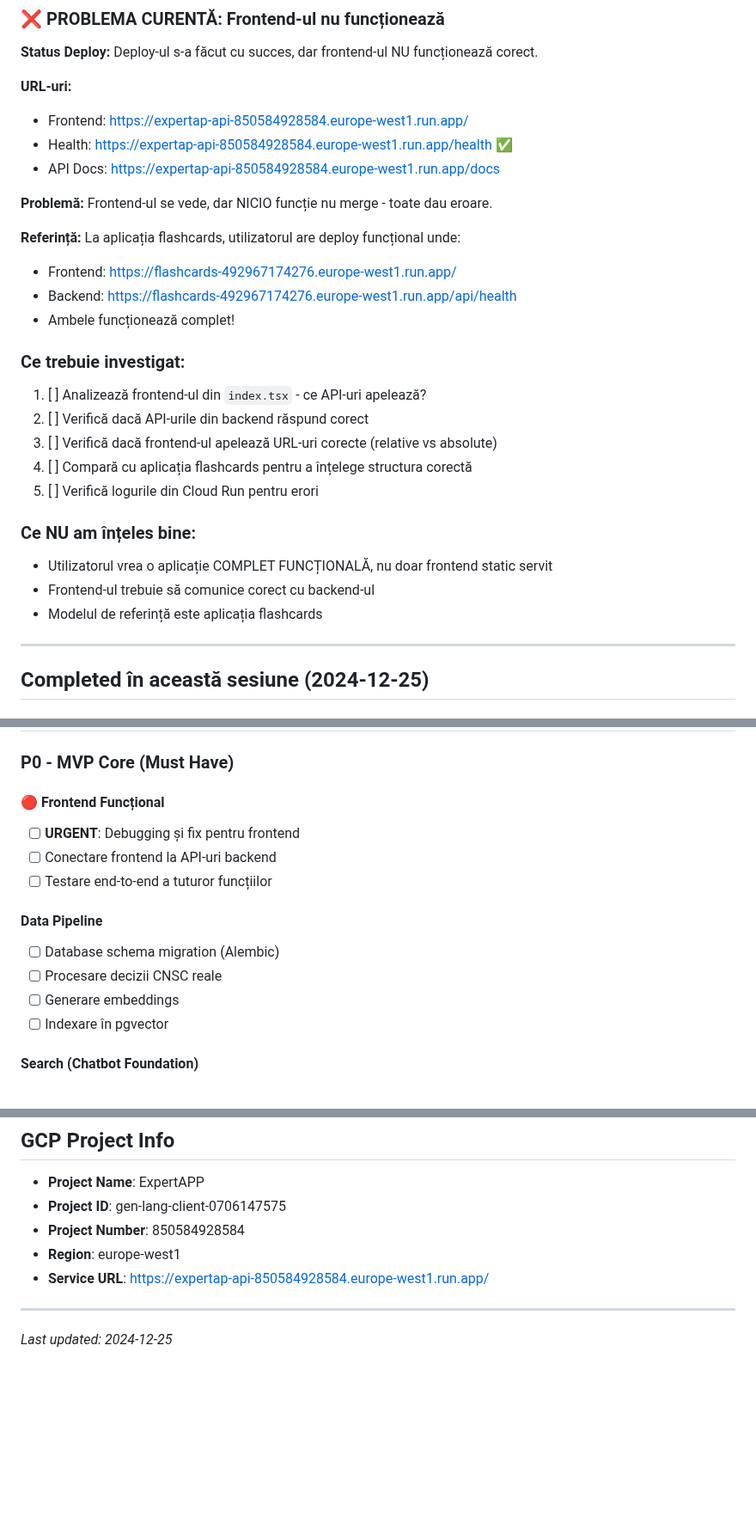
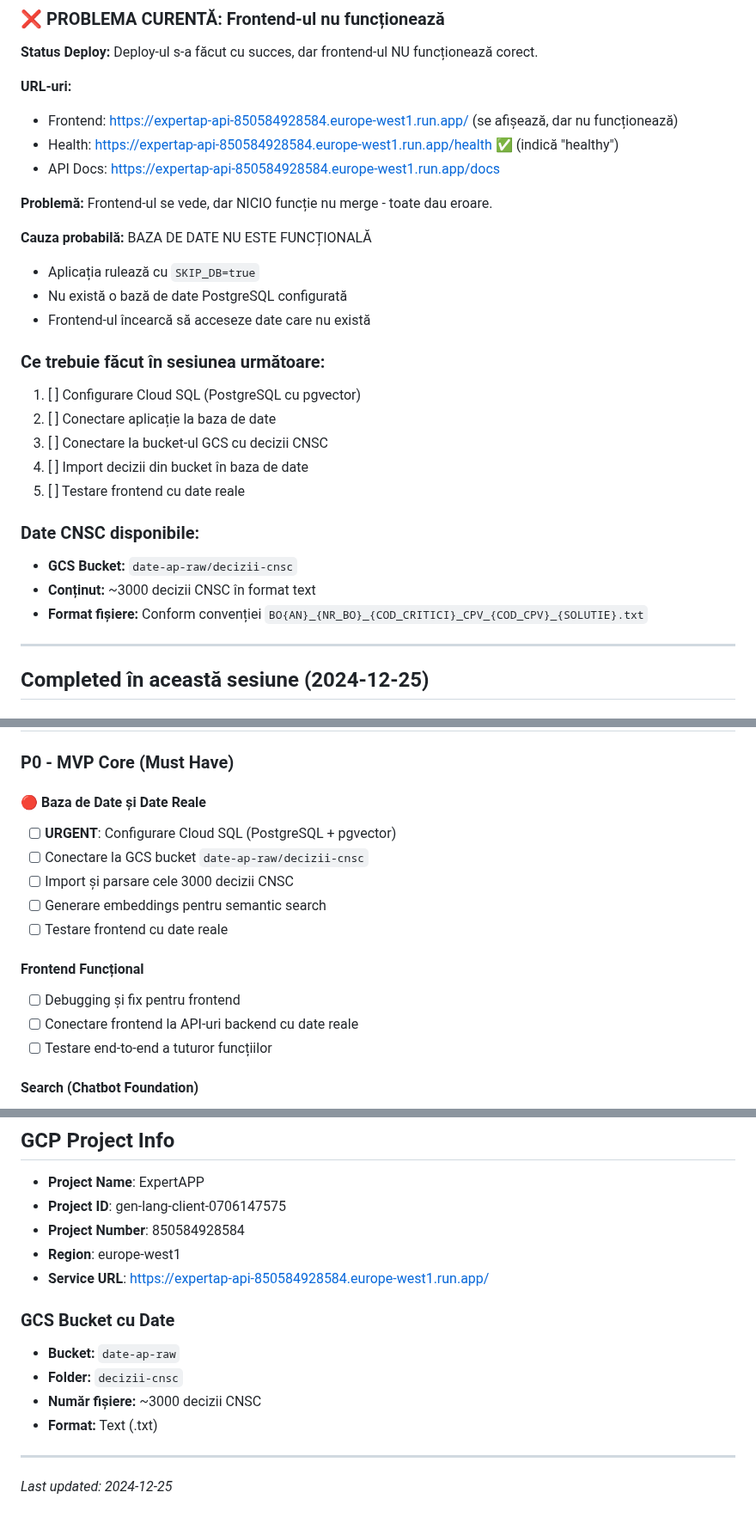
Before and after one commit to NoisimRo/APP-AI, a Markdown page: TODO.md, 3 parts joined by grey strips. Shown at 86% size. Drawn GitHub-style; blank space fills up the shorter version.

Commit message:
docs: Update docs with database issue and GCS bucket info
- Cauza probabilă: baza de date nu este configurată (SKIP_DB=true)
- Date disponibile: GCS bucket date-ap-raw/decizii-cnsc (~3000 decizii)
- Pași pentru sesiunea următoare: Cloud SQL + import date

```diff
--- a/TODO.md
+++ b/TODO.md
@@ -6,28 +6,28 @@
 **Status Deploy:** Deploy-ul s-a făcut cu succes, dar frontend-ul NU funcționează corect.
 
 **URL-uri:**
-- Frontend: https://expertap-api-850584928584.europe-west1.run.app/
-- Health: https://expertap-api-850584928584.europe-west1.run.app/health ✅
+- Frontend: https://expertap-api-850584928584.europe-west1.run.app/ (se afișează, dar nu funcționează)
+- Health: https://expertap-api-850584928584.europe-west1.run.app/health ✅ (indică "healthy")
 - API Docs: https://expertap-api-850584928584.europe-west1.run.app/docs
 
 **Problemă:** Frontend-ul se vede, dar NICIO funcție nu merge - toate dau eroare.
 
-**Referință:** La aplicația flashcards, utilizatorul are deploy funcțional unde:
-- Frontend: https://flashcards-492967174276.europe-west1.run.app/
-- Backend: https://flashcards-492967174276.europe-west1.run.app/api/health
-- Ambele funcționează complet!
+**Cauza probabilă:** BAZA DE DATE NU ESTE FUNCȚIONALĂ
+- Aplicația rulează cu `SKIP_DB=true`
+- Nu există o bază de date PostgreSQL configurată
+- Frontend-ul încearcă să acceseze date care nu există
 
-### Ce trebuie investigat:
-1. [ ] Analizează frontend-ul din `index.tsx` - ce API-uri apelează?
-2. [ ] Verifică dacă API-urile din backend răspund corect
-3. [ ] Verifică dacă frontend-ul apelează URL-uri corecte (relative vs absolute)
-4. [ ] Compară cu aplicația flashcards pentru a înțelege structura corectă
-5. [ ] Verifică logurile din Cloud Run pentru erori
+### Ce trebuie făcut în sesiunea următoare:
+1. [ ] Configurare Cloud SQL (PostgreSQL cu pgvector)
+2. [ ] Conectare aplicație la baza de date
+3. [ ] Conectare la bucket-ul GCS cu decizii CNSC
+4. [ ] Import decizii din bucket în baza de date
+5. [ ] Testare frontend cu date reale
 
-### Ce NU am înțeles bine:
-- Utilizatorul vrea o aplicație COMPLET FUNCȚIONALĂ, nu doar frontend static servit
-- Frontend-ul trebuie să comunice corect cu backend-ul
-- Modelul de referință este aplicația flashcards
+### Date CNSC disponibile:
+- **GCS Bucket:** `date-ap-raw/decizii-cnsc`
+- **Conținut:** ~3000 decizii CNSC în format text
+- **Format fișiere:** Conform convenției `BO{AN}_{NR_BO}_{COD_CRITICI}_CPV_{COD_CPV}_{SOLUTIE}.txt`
 
 ---
 
@@ -64,16 +64,17 @@
 
 ### P0 - MVP Core (Must Have)
 
-#### 🔴 Frontend Funcțional
-- [ ] **URGENT**: Debugging și fix pentru frontend
-- [ ] Conectare frontend la API-uri backend
+#### 🔴 Baza de Date și Date Reale
+- [ ] **URGENT**: Configurare Cloud SQL (PostgreSQL + pgvector)
+- [ ] Conectare la GCS bucket `date-ap-raw/decizii-cnsc`
+- [ ] Import și parsare cele 3000 decizii CNSC
+- [ ] Generare embeddings pentru semantic search
+- [ ] Testare frontend cu date reale
+
+#### Frontend Funcțional
+- [ ] Debugging și fix pentru frontend
+- [ ] Conectare frontend la API-uri backend cu date reale
 - [ ] Testare end-to-end a tuturor funcțiilor
-
-#### Data Pipeline
-- [ ] Database schema migration (Alembic)
-- [ ] Procesare decizii CNSC reale
-- [ ] Generare embeddings
-- [ ] Indexare în pgvector
 
 #### Search (Chatbot Foundation)
 - [ ] Semantic search endpoint
@@ -112,6 +115,12 @@
 - **Region**: europe-west1
 - **Service URL**: https://expertap-api-850584928584.europe-west1.run.app/
 
+### GCS Bucket cu Date
+- **Bucket:** `date-ap-raw`
+- **Folder:** `decizii-cnsc`
+- **Număr fișiere:** ~3000 decizii CNSC
+- **Format:** Text (.txt)
+
 ---
 
 _Last updated: 2024-12-25_
```
Also changed, not shown: other parts of TODO.md (+2 -0 lines), PROJECT_CONTEXT.md (+17 -8 lines).
